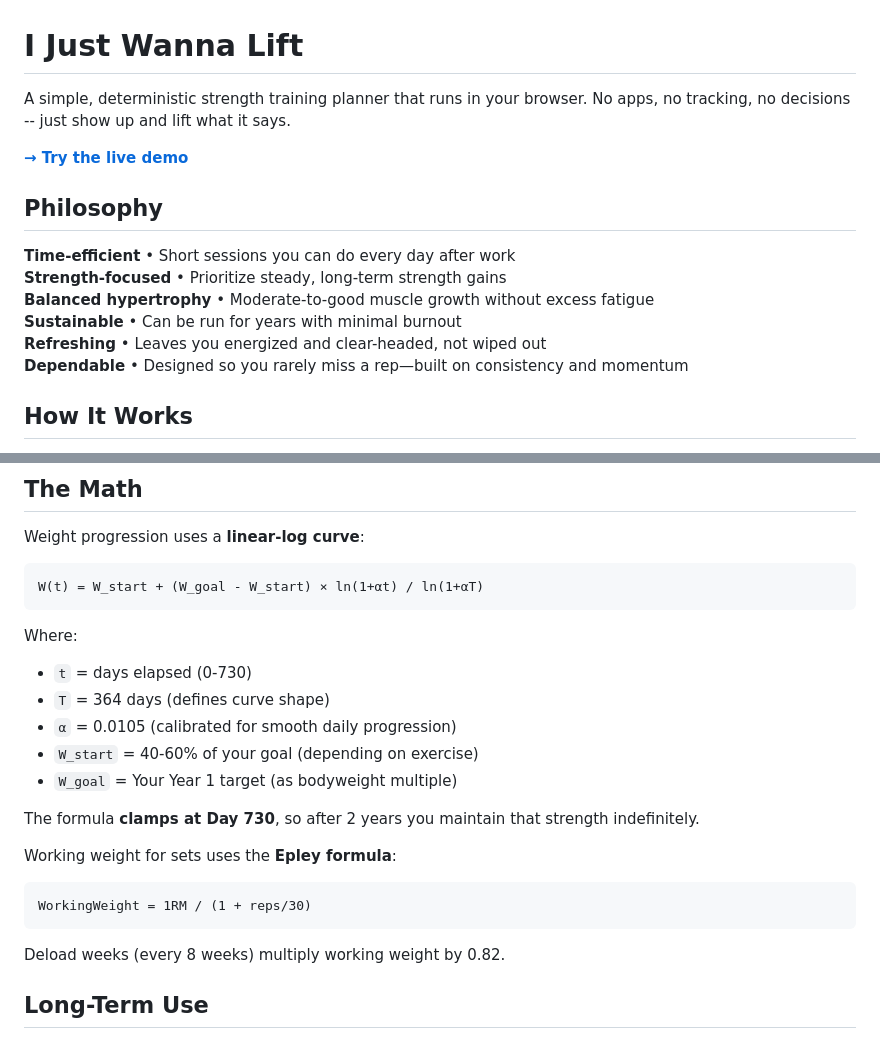
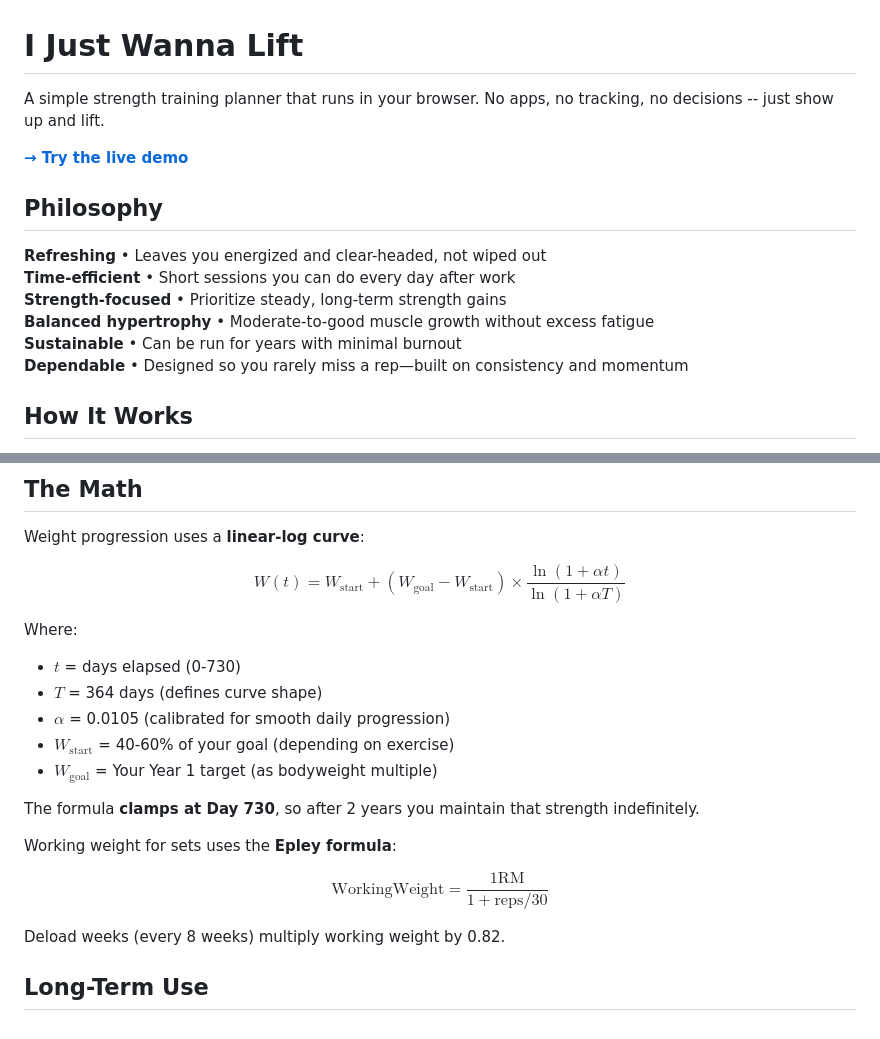
Before and after one commit to thanthese/IJustWannaLift, a Markdown page: README.md, 2 parts joined by grey strips. Rendered like a GitHub page.

````diff
--- a/README.md
+++ b/README.md
@@ -1,16 +1,16 @@
 # I Just Wanna Lift
 
-A simple, deterministic strength training planner that runs in your browser. No apps, no tracking, no decisions -- just show up and lift what it says.
+A simple strength training planner that runs in your browser. No apps, no tracking, no decisions -- just show up and lift.
 
 **[→ Try the live demo](https://thanthese.github.io/IJustWannaLift/)**
 
 ## Philosophy
 
+**Refreshing** • Leaves you energized and clear-headed, not wiped out
 **Time-efficient** • Short sessions you can do every day after work
 **Strength-focused** • Prioritize steady, long-term strength gains
 **Balanced hypertrophy** • Moderate-to-good muscle growth without excess fatigue
 **Sustainable** • Can be run for years with minimal burnout
-**Refreshing** • Leaves you energized and clear-headed, not wiped out
 **Dependable** • Designed so you rarely miss a rep—built on consistency and momentum
 
 ## How It Works
@@ -92,24 +92,20 @@ The "Reset to Defaults" button restores all hardcoded values and sets the start
 
 Weight progression uses a **linear-log curve**:
 
-```
-W(t) = W_start + (W_goal - W_start) × ln(1+αt) / ln(1+αT)
-```
+$$W(t) = W_{\text{start}} + (W_{\text{goal}} - W_{\text{start}}) \times \frac{\ln(1+\alpha t)}{\ln(1+\alpha T)}$$
 
 Where:
-- `t` = days elapsed (0-730)
-- `T` = 364 days (defines curve shape)
-- `α` = 0.0105 (calibrated for smooth daily progression)
-- `W_start` = 40-60% of your goal (depending on exercise)
-- `W_goal` = Your Year 1 target (as bodyweight multiple)
+- $t$ = days elapsed (0-730)
+- $T$ = 364 days (defines curve shape)
+- $\alpha$ = 0.0105 (calibrated for smooth daily progression)
+- $W_{\text{start}}$ = 40-60% of your goal (depending on exercise)
+- $W_{\text{goal}}$ = Your Year 1 target (as bodyweight multiple)
 
 The formula **clamps at Day 730**, so after 2 years you maintain that strength indefinitely.
 
 Working weight for sets uses the **Epley formula**:
 
-```
-WorkingWeight = 1RM / (1 + reps/30)
-```
+$$\text{WorkingWeight} = \frac{\text{1RM}}{1 + \text{reps}/30}$$
 
 Deload weeks (every 8 weeks) multiply working weight by 0.82.
 
````
